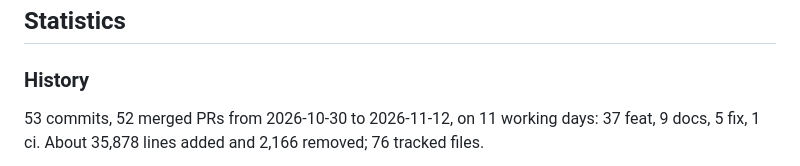
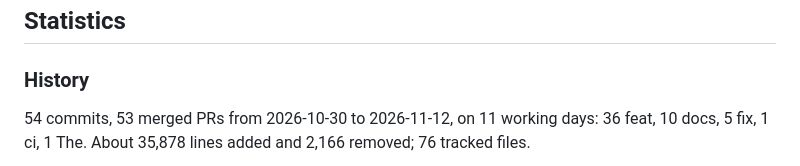
Before and after one commit to cmprssd/nfsh, a Markdown page: docs/OVERVIEW.md, the part around one of its changes. Rendered like a GitHub page.

````diff
--- a/docs/OVERVIEW.md
+++ b/docs/OVERVIEW.md
@@ -133,8 +133,8 @@ Rules that shape it:
 ### History
 
 <!-- progress:history -->
-53 commits, 52 merged PRs from 2026-10-30 to 2026-11-12, on 11 working days: 37 feat, 9
-docs, 5 fix, 1 ci. About 35,878 lines added and 2,166 removed; 76 tracked files.
+54 commits, 53 merged PRs from 2026-10-30 to 2026-11-12, on 11 working days: 36 feat, 10
+docs, 5 fix, 1 ci, 1 The. About 35,878 lines added and 2,166 removed; 76 tracked files.
 
 ```mermaid
 xychart-beta
````
Also changed, not shown: other parts of docs/OVERVIEW.md (+2 -2 lines).
